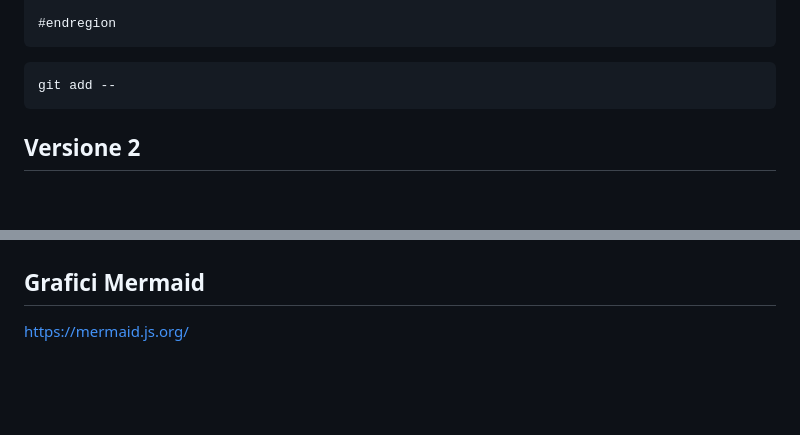
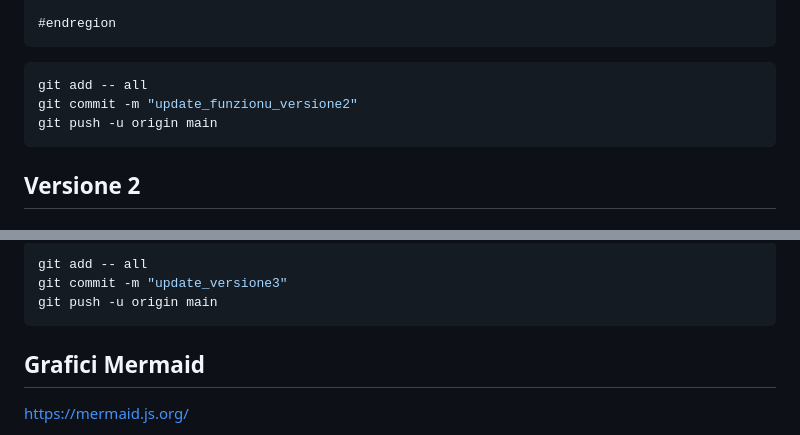
Before and after one commit to arte-y/dev_2024, a Markdown page: Assignment/07_Gioco_dadi/README.md, 2 parts joined by grey strips. Rendered like a GitHub page; blank space fills up the shorter version.

````diff
--- a/Assignment/07_Gioco_dadi/README.md
+++ b/Assignment/07_Gioco_dadi/README.md
@@ -137,7 +137,9 @@ string ControlGiocareDiNuovo()
 #endregion
 ```
 ```bash
-git add --
+git add -- all
+git commit -m "update_funzionu_versione2"
+git push -u origin main
 ```
 
 ## Versione 2
@@ -155,3 +264,8 @@ git add --
+```bash
+git add -- all
+git commit -m "update_versione3"
+git push -u origin main
+```
 
 
 
````
Also changed, not shown: other parts of Assignment/07_Gioco_dadi/README.md (+107 -0 lines).
